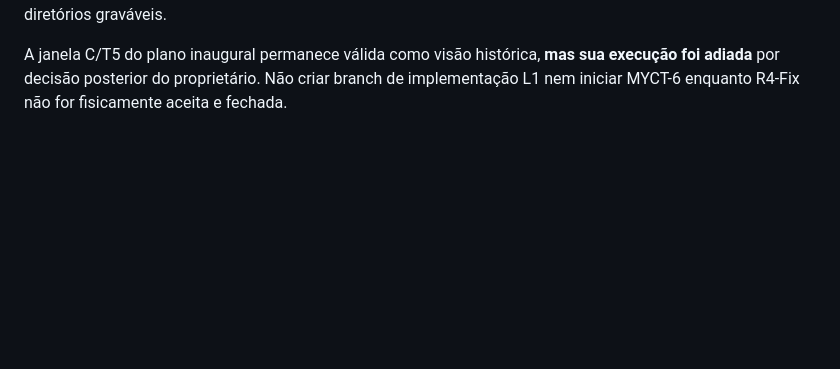
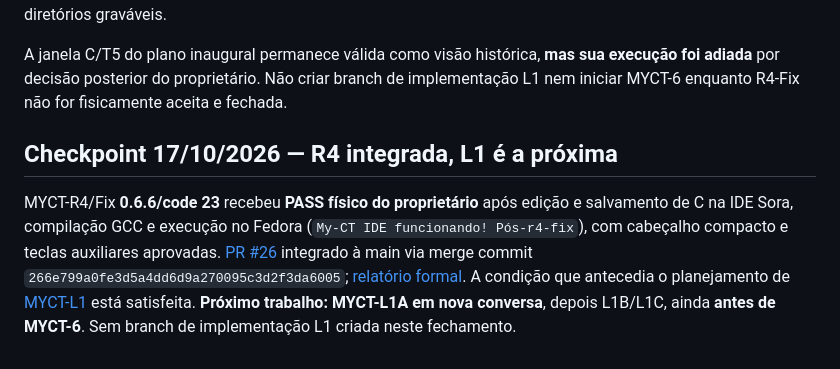
Before and after one commit to Samuel-Francisco-AS/My-CT, a Markdown page: docs/04-PLANEJAMENTO-INAUGURAL.md, the part around the change. GitHub-like rendering; blank space fills up the shorter version.

Commit message:
docs(myct-r4): liberar L1 após PASS e merge #26

```diff
--- a/docs/04-PLANEJAMENTO-INAUGURAL.md
+++ b/docs/04-PLANEJAMENTO-INAUGURAL.md
@@ -88,3 +88,8 @@ O lag intermitente do terminal permanece **dívida suspensa** após teste real d
 **Sequência decidida:** R4-Fix pendente de teste físico → aceite/merge R4 se aprovado → L1A (arquivos/IDE local) → L1B (PTY/shell Android local) → L1C (prova de compilação/execução C offline) → reavaliar MYCT-6/T5. Desenvolvimento remoto e serviços Fedora devem permanecer intactos. A extensão posterior para C++, Python, JS, Rust, Git, Make e pacotes Linux é **visão**, não escopo prometido da L1 inicial. Viabilidade de compiladores para Android targetSdk 36 exige prova técnica, não presunção de execução de binários de diretórios graváveis.
 
 A janela C/T5 do plano inaugural permanece válida como visão histórica, **mas sua execução foi adiada** por decisão posterior do proprietário. Não criar branch de implementação L1 nem iniciar MYCT-6 enquanto R4-Fix não for fisicamente aceita e fechada.
+
+
+## Checkpoint 17/10/2026 — R4 integrada, L1 é a próxima
+
+MYCT-R4/Fix **0.6.6/code 23** recebeu **PASS físico do proprietário** após edição e salvamento de C na IDE Sora, compilação GCC e execução no Fedora (`My-CT IDE funcionando! Pós-r4-fix`), com cabeçalho compacto e teclas auxiliares aprovadas. [PR #26](https://github.com/Samuel-Francisco-AS/My-CT/pull/26) integrado à main via merge commit `266e799a0fe3d5a4dd6d9a270095c3d2f3da6005`; [relatório formal](MYCT-R4-FECHAMENTO.md). A condição que antecedia o planejamento de [MYCT-L1](MYCT-L1-AMBIENTE-LOCAL.md) está satisfeita. **Próximo trabalho: MYCT-L1A em nova conversa**, depois L1B/L1C, ainda **antes de MYCT-6**. Sem branch de implementação L1 criada neste fechamento.
```
